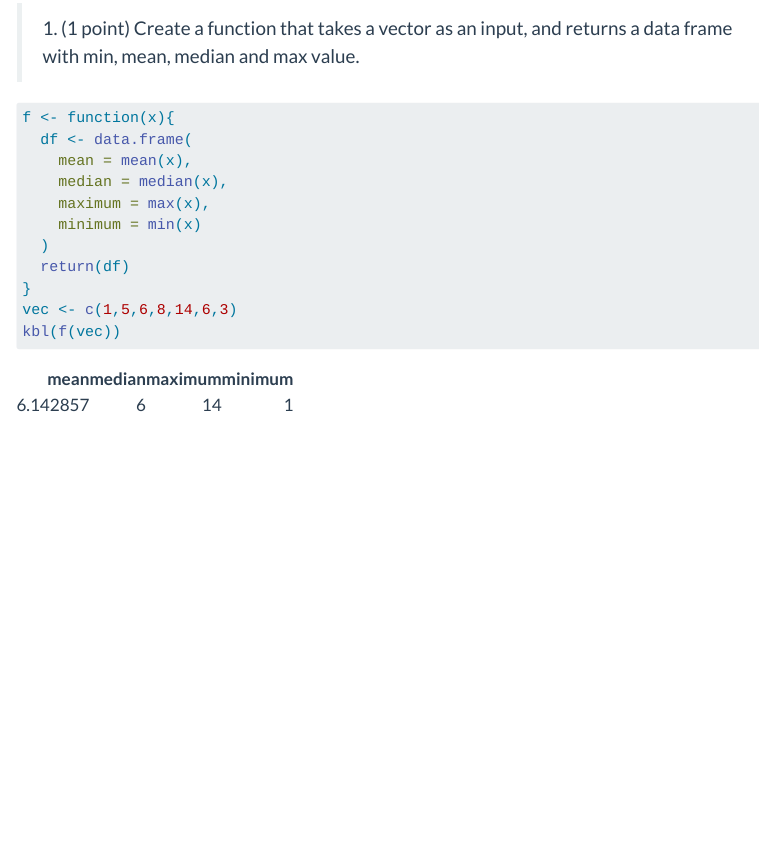
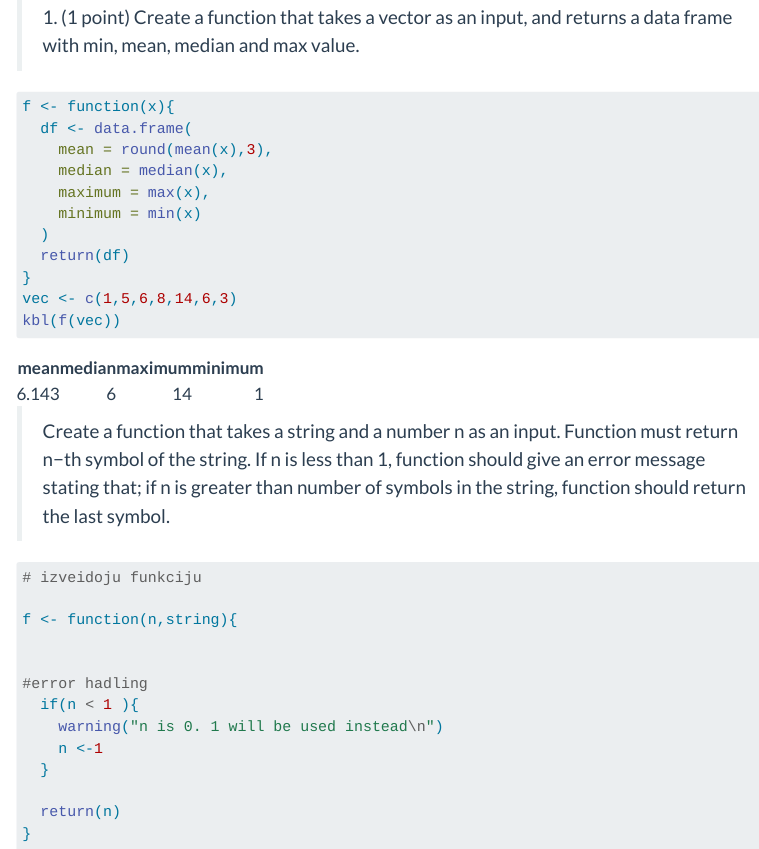
Before and after one commit to kirilsvol/kirilsvol.github.io, a Quarto document (R-MD4.qmd): the page in a window 1100 px wide, from 70 px down before the commit and from 80 px down after it, so that both start at the same text. Rendered offline with R 4.5, knitr and Pandoc in place of Quarto, with nearby package versions; menus at the side of the page are left out.

Commit message:
Added changes

````diff
--- a/R-MD4.qmd
+++ b/R-MD4.qmd
@@ -18,7 +18,7 @@ library(kableExtra)
 ```{r}
 f <- function(x){
   df <- data.frame(
-    mean = mean(x),
+    mean = round(mean(x),3),
     median = median(x),
     maximum = max(x),
     minimum = min(x)
@@ -28,3 +28,25 @@ f <- function(x){
 vec <- c(1,5,6,8,14,6,3)
 kbl(f(vec))
 ```
+
+> Create a function that takes a string and a number n as an input. Function must
+> return n−th symbol of the string. If n is less than 1, function should give an error message
+> stating that; if n is greater than number of symbols in the string, function should return
+> the last symbol.
+
+```{r}
+# izveidoju funkciju
+
+f <- function(n,string){
+
+
+#error hadling
+  if(n < 1 ){
+    warning("n is 0. 1 will be used instead\n")
+    n <-1
+  }
+
+  return(n)
+}
+
+```
````
